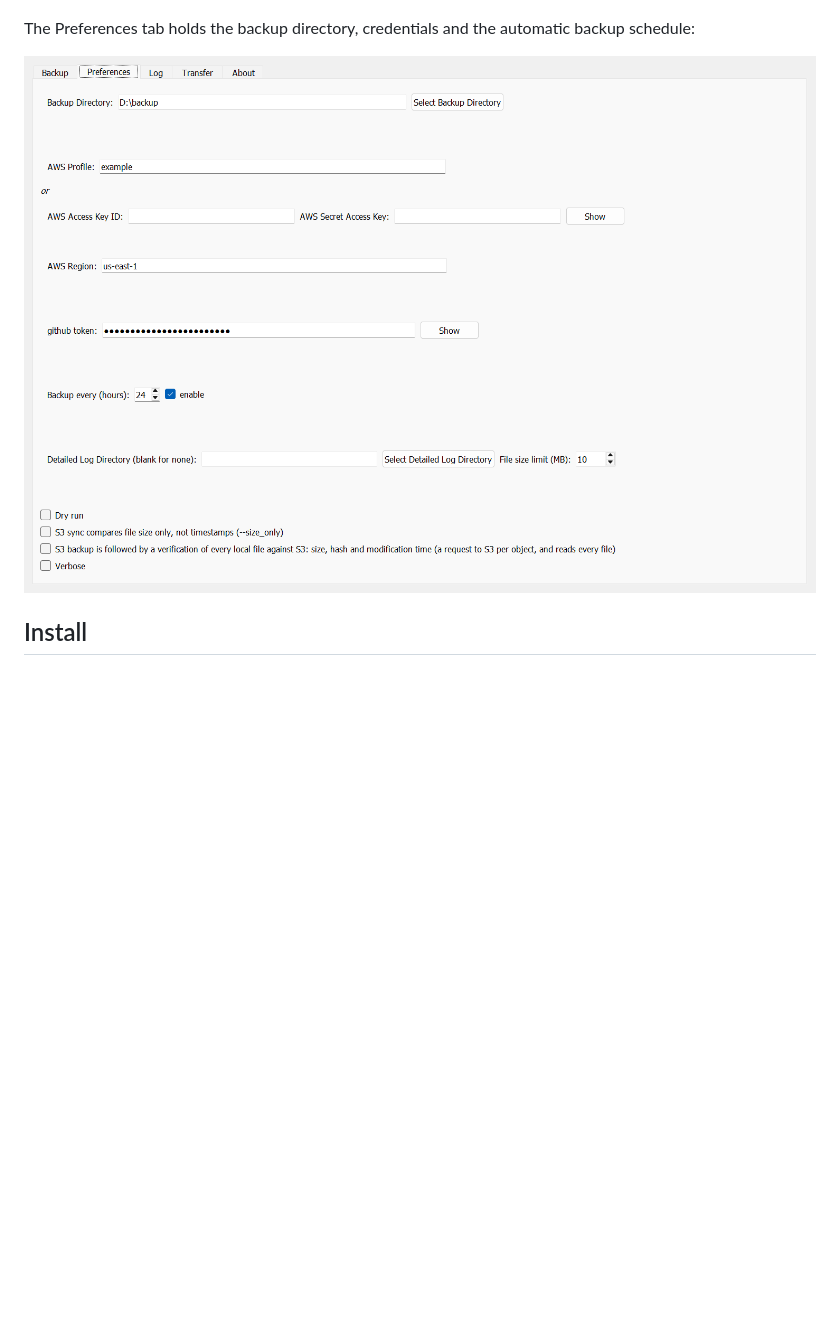
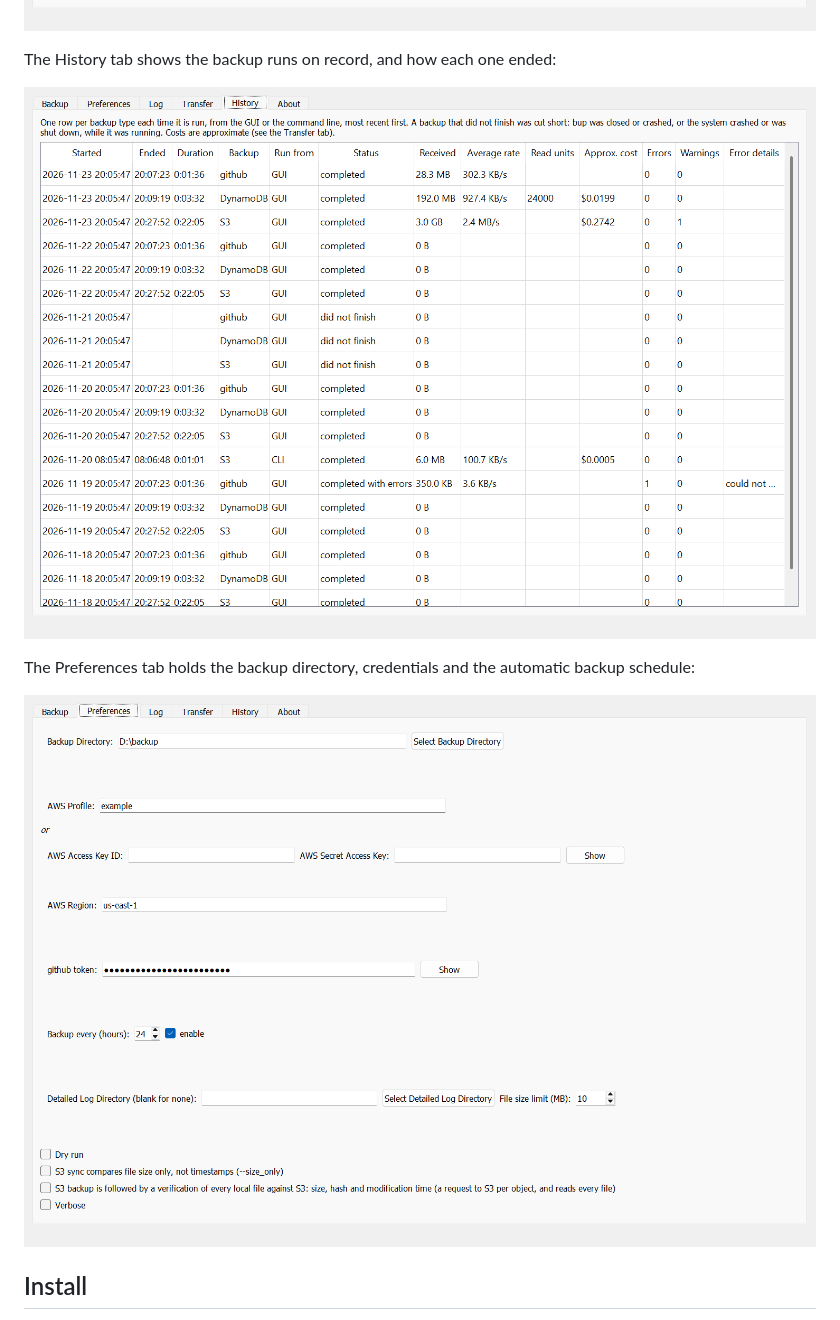
Before and after one commit to jamesabel/bup, a Markdown page: README.md, the part around one of its changes. Drawn GitHub-style; pictures changed too: doc/screenshots/history.png (added), doc/screenshots/preferences.png, doc/screenshots/transfer.png; blank space fills up the shorter version.

```diff
--- a/README.md
+++ b/README.md
@@ -49,6 +51,10 @@ The Backup tab runs the backups and shows each backup type's exclusions, progres
 The Transfer tab shows what each bucket, table and repo downloaded, and the approximate AWS cost:
 
 ![Transfer tab](https://raw.githubusercontent.com/jamesabel/bup/main/doc/screenshots/transfer.png)
+
+The History tab shows the backup runs on record, and how each one ended:
+
+![History tab](https://raw.githubusercontent.com/jamesabel/bup/main/doc/screenshots/history.png)
 
 The Preferences tab holds the backup directory, credentials and the automatic backup schedule:
 
```
Also changed, not shown: other parts of README.md (+27 -0 lines), CLAUDE.md (+5 -2 lines), doc/screenshots/backup.png, 13 other files.
